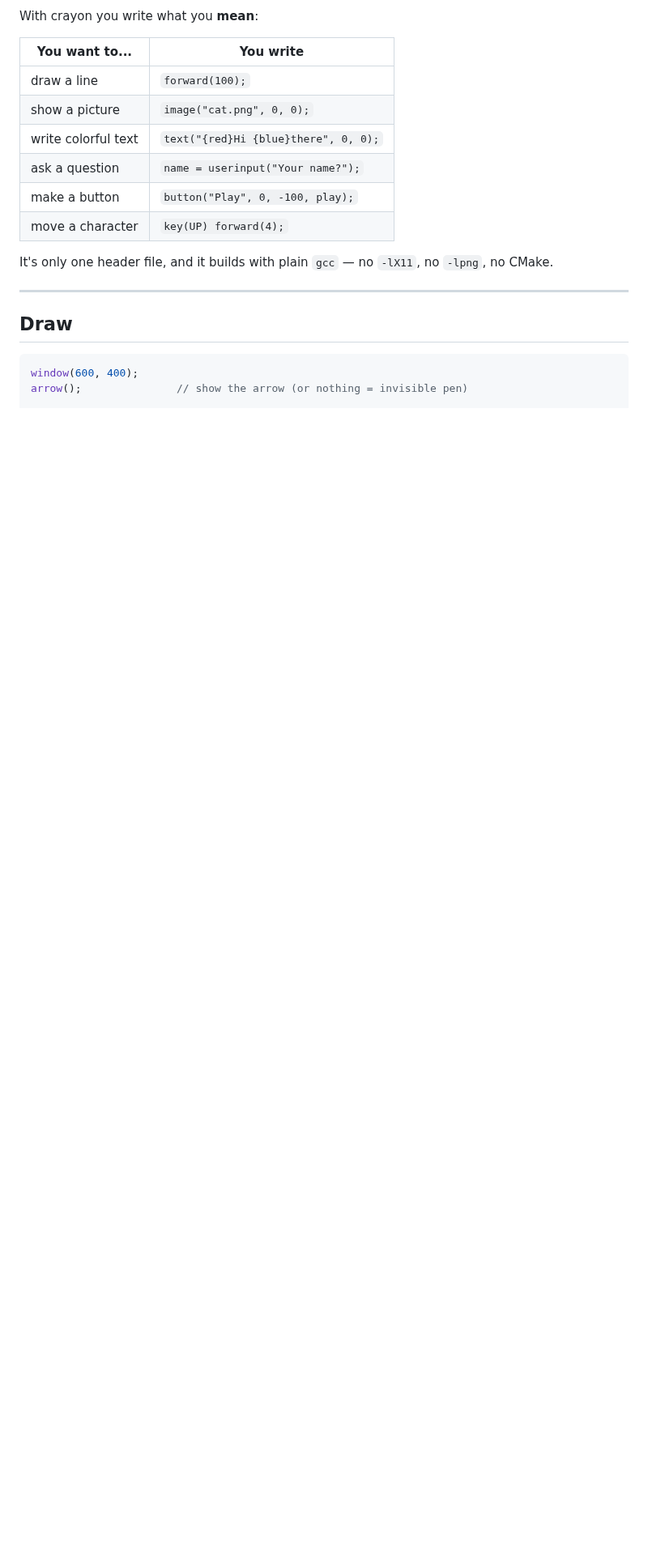
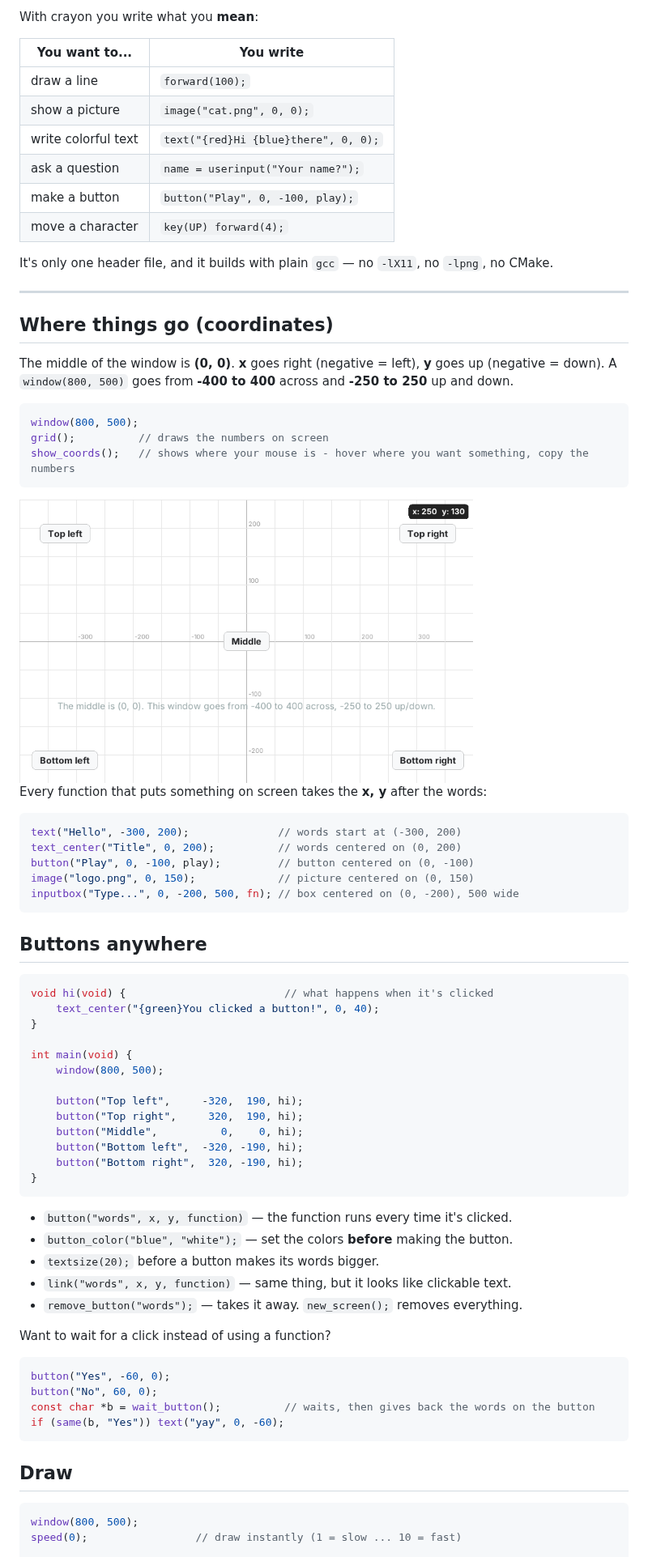
Before and after one commit to rxvy-dev/crayon, a Markdown page: README.md, the part around one of its changes. Shown at 81% size. Drawn GitHub-style; pictures changed too: screenshots/place.png (added); blank space fills up the shorter version.

````diff
--- a/README.md
+++ b/README.md
@@ -76,9 +76,65 @@ It's only one header file, and it builds with plain `gcc` — no `-lX11`, no `-l
 
 ---
 
+## Where things go (coordinates)
+
+The middle of the window is **(0, 0)**. **x** goes right (negative = left), **y** goes up (negative = down).
+A `window(800, 500)` goes from **-400 to 400** across and **-250 to 250** up and down.
+
+```c
+window(800, 500);
+grid();          // draws the numbers on screen
+show_coords();   // shows where your mouse is - hover where you want something, copy the numbers
+```
+
+<img src="screenshots/place.png" width="560">
+
+Every function that puts something on screen takes the **x, y** after the words:
+
+```c
+text("Hello", -300, 200);              // words start at (-300, 200)
+text_center("Title", 0, 200);          // words centered on (0, 200)
+button("Play", 0, -100, play);         // button centered on (0, -100)
+image("logo.png", 0, 150);             // picture centered on (0, 150)
+inputbox("Type...", 0, -200, 500, fn); // box centered on (0, -200), 500 wide
+```
+
+## Buttons anywhere
+
+```c
+void hi(void) {                         // what happens when it's clicked
+    text_center("{green}You clicked a button!", 0, 40);
+}
+
+int main(void) {
+    window(800, 500);
+
+    button("Top left",     -320,  190, hi);
+    button("Top right",     320,  190, hi);
+    button("Middle",          0,    0, hi);
+    button("Bottom left",  -320, -190, hi);
+    button("Bottom right",  320, -190, hi);
+}
+```
+
+- `button("words", x, y, function)` — the function runs every time it's clicked.
+- `button_color("blue", "white");` — set the colors **before** making the button.
+- `textsize(20);` before a button makes its words bigger.
+- `link("words", x, y, function)` — same thing, but it looks like clickable text.
+- `remove_button("words");` — takes it away. `new_screen();` removes everything.
+
+Want to wait for a click instead of using a function?
+
+```c
+button("Yes", -60, 0);
+button("No", 60, 0);
+const char *b = wait_button();          // waits, then gives back the words on the button
+if (same(b, "Yes")) text("yay", 0, -60);
+```
+
 ## Draw
 
 ```c
-window(600, 400);
-arrow();               // show the arrow (or nothing = invisible pen)
+window(800, 500);
+speed(0);                 // draw instantly (1 = slow ... 10 = fast)
 
````
Also changed, not shown: other parts of README.md (+30 -12 lines), coogle.png (added), screenshots/ask.png, screenshots/draw.png (added), 3 other files.
